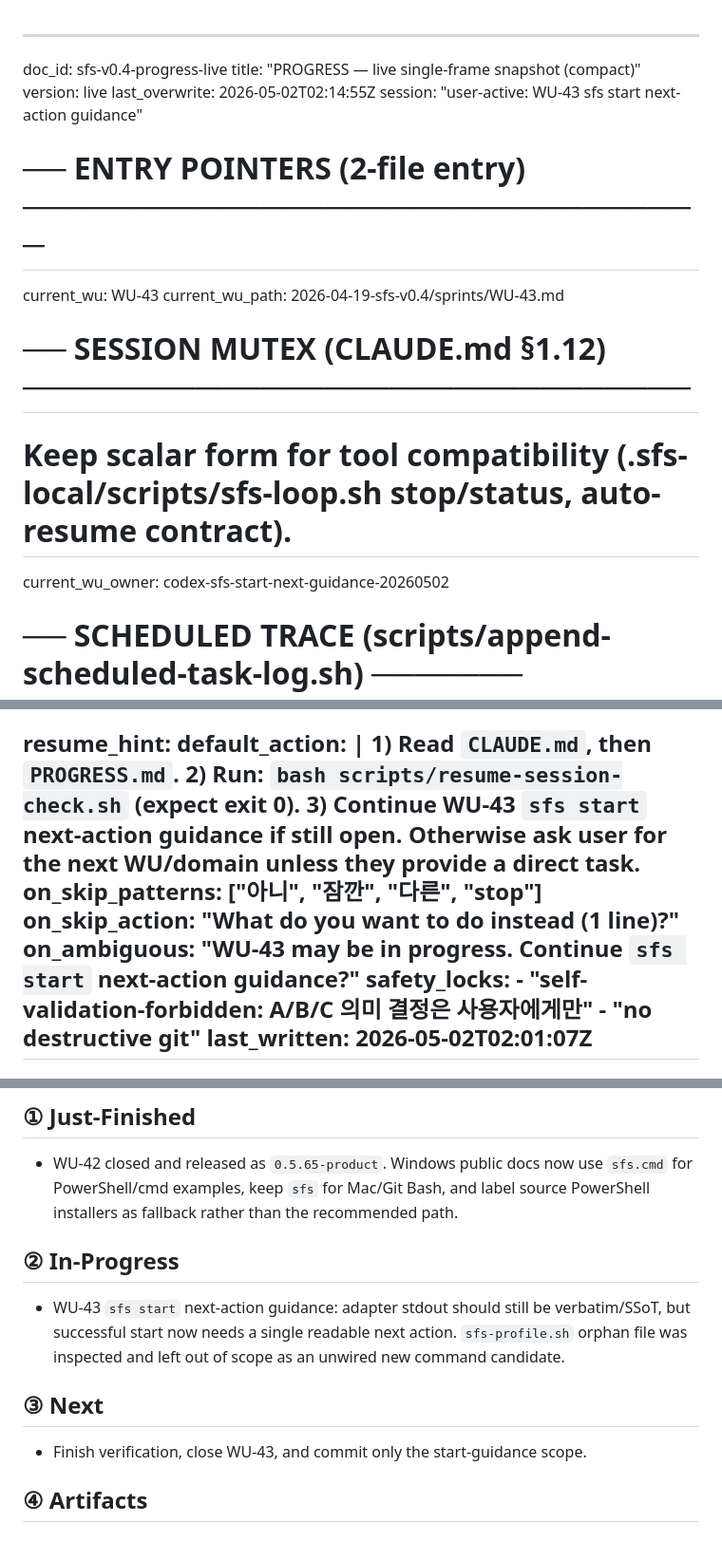
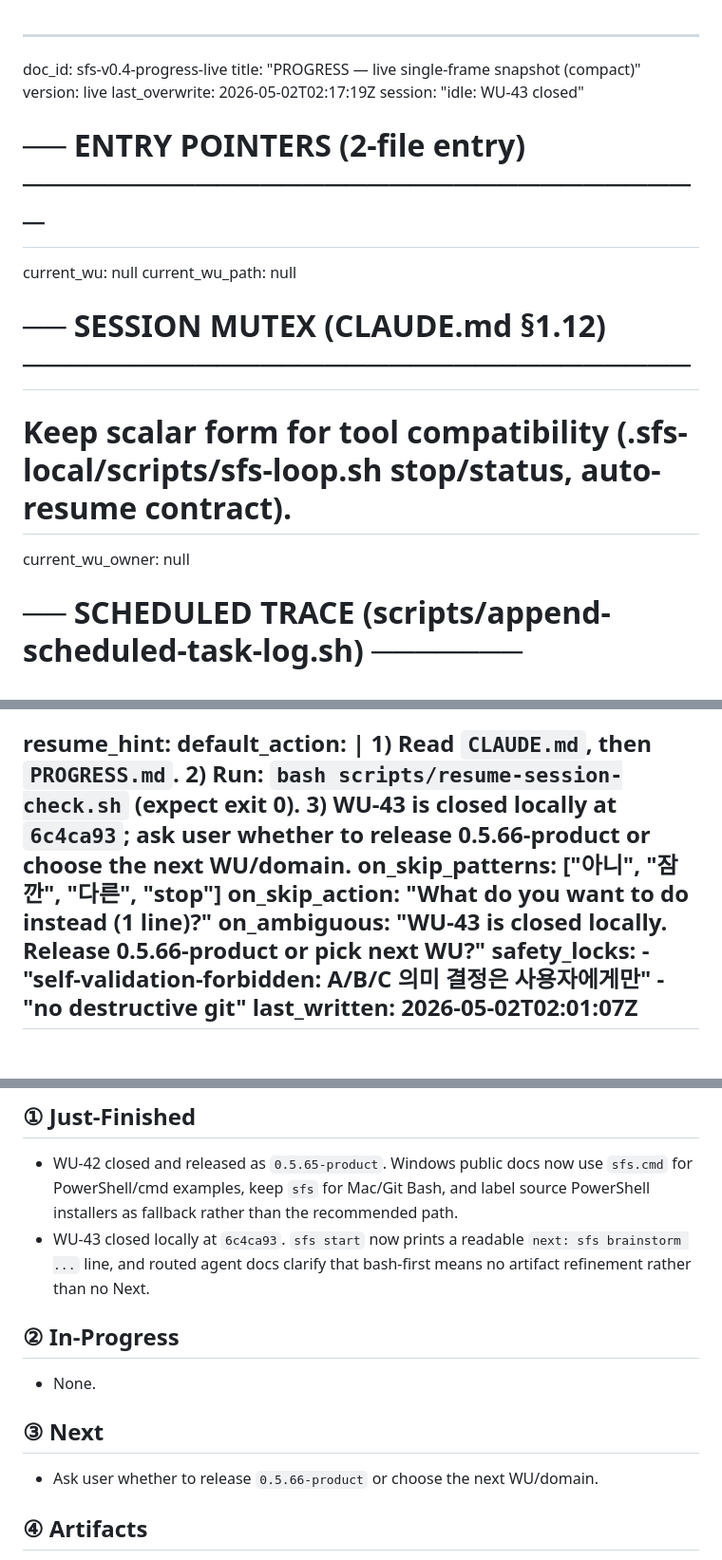
Before and after one commit to MJ-0701/solon-mvp, a Markdown page: 2026-04-19-sfs-v0.4/PROGRESS.md, 3 parts joined by grey strips. Shown at 95% size. Drawn GitHub-style.

```diff
--- a/2026-04-19-sfs-v0.4/PROGRESS.md
+++ b/2026-04-19-sfs-v0.4/PROGRESS.md
@@ -2,16 +2,16 @@
 doc_id: sfs-v0.4-progress-live
 title: "PROGRESS — live single-frame snapshot (compact)"
 version: live
-last_overwrite: 2026-05-02T02:14:55Z
-session: "user-active: WU-43 sfs start next-action guidance"
+last_overwrite: 2026-05-02T02:17:19Z
+session: "idle: WU-43 closed"
 
 # ── ENTRY POINTERS (2-file entry) ────────────────────────────────
-current_wu: WU-43
-current_wu_path: 2026-04-19-sfs-v0.4/sprints/WU-43.md
+current_wu: null
+current_wu_path: null
 
 # ── SESSION MUTEX (CLAUDE.md §1.12) ───────────────────────────────
 # Keep scalar form for tool compatibility (.sfs-local/scripts/sfs-loop.sh stop/status, auto-resume contract).
-current_wu_owner: codex-sfs-start-next-guidance-20260502
+current_wu_owner: null
 
 # ── SCHEDULED TRACE (scripts/append-scheduled-task-log.sh) ───────
 # newest-first. rolling tail is allowed to be shorter than N during compaction.
@@ -146,11 +146,11 @@ resume_hint:
   default_action: |
     1) Read `CLAUDE.md`, then `PROGRESS.md`.
     2) Run: `bash scripts/resume-session-check.sh` (expect exit 0).
-    3) Continue WU-43 `sfs start` next-action guidance if still open. Otherwise
-       ask user for the next WU/domain unless they provide a direct task.
+    3) WU-43 is closed locally at `6c4ca93`; ask user whether to release
+       0.5.66-product or choose the next WU/domain.
   on_skip_patterns: ["아니", "잠깐", "다른", "stop"]
   on_skip_action: "What do you want to do instead (1 line)?"
-  on_ambiguous: "WU-43 may be in progress. Continue `sfs start` next-action guidance?"
+  on_ambiguous: "WU-43 is closed locally. Release 0.5.66-product or pick next WU?"
   safety_locks:
     - "self-validation-forbidden: A/B/C 의미 결정은 사용자에게만"
     - "no destructive git"
@@ -166,17 +166,17 @@ Full pre-compaction snapshot (verbatim): `archives/progress/PROGRESS-2026-05-01T
 - WU-42 closed and released as `0.5.65-product`. Windows public docs now use
   `sfs.cmd` for PowerShell/cmd examples, keep `sfs` for Mac/Git Bash, and label
   source PowerShell installers as fallback rather than the recommended path.
+- WU-43 closed locally at `6c4ca93`. `sfs start` now prints a readable
+  `next: sfs brainstorm ...` line, and routed agent docs clarify that
+  bash-first means no artifact refinement rather than no Next.
 
 ## ② In-Progress
 
-- WU-43 `sfs start` next-action guidance: adapter stdout should still be
-  verbatim/SSoT, but successful start now needs a single readable next action.
-  `sfs-profile.sh` orphan file was inspected and left out of scope as an
-  unwired new command candidate.
+- None.
 
 ## ③ Next
 
-- Finish verification, close WU-43, and commit only the start-guidance scope.
+- Ask user whether to release `0.5.66-product` or choose the next WU/domain.
 
 ## ④ Artifacts
 
```
Also changed, not shown: 2026-04-19-sfs-v0.4/sprints/WU-43.md (+5 -4 lines), 2026-04-19-sfs-v0.4/sprints/_INDEX.md (+6 -1 lines).
